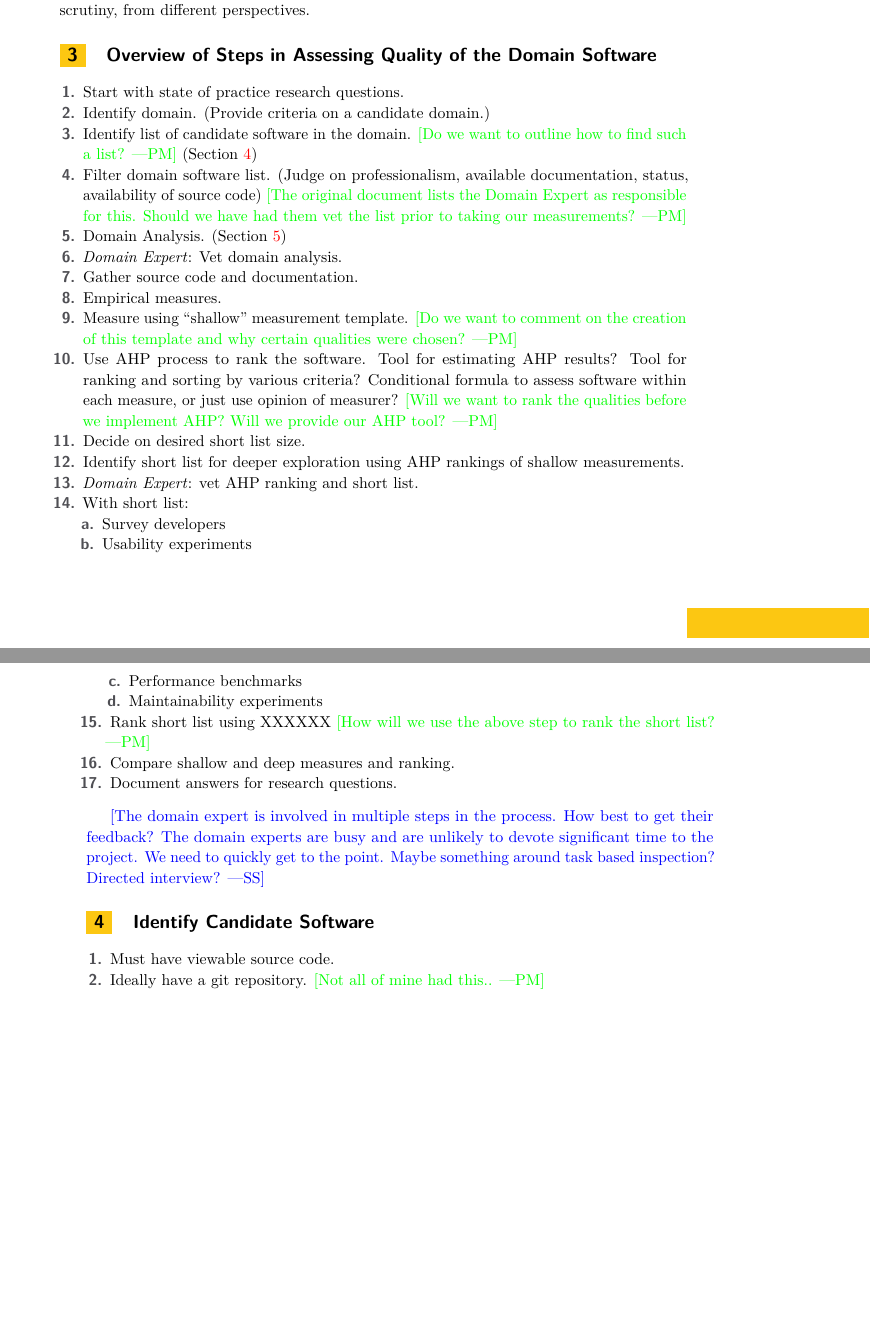
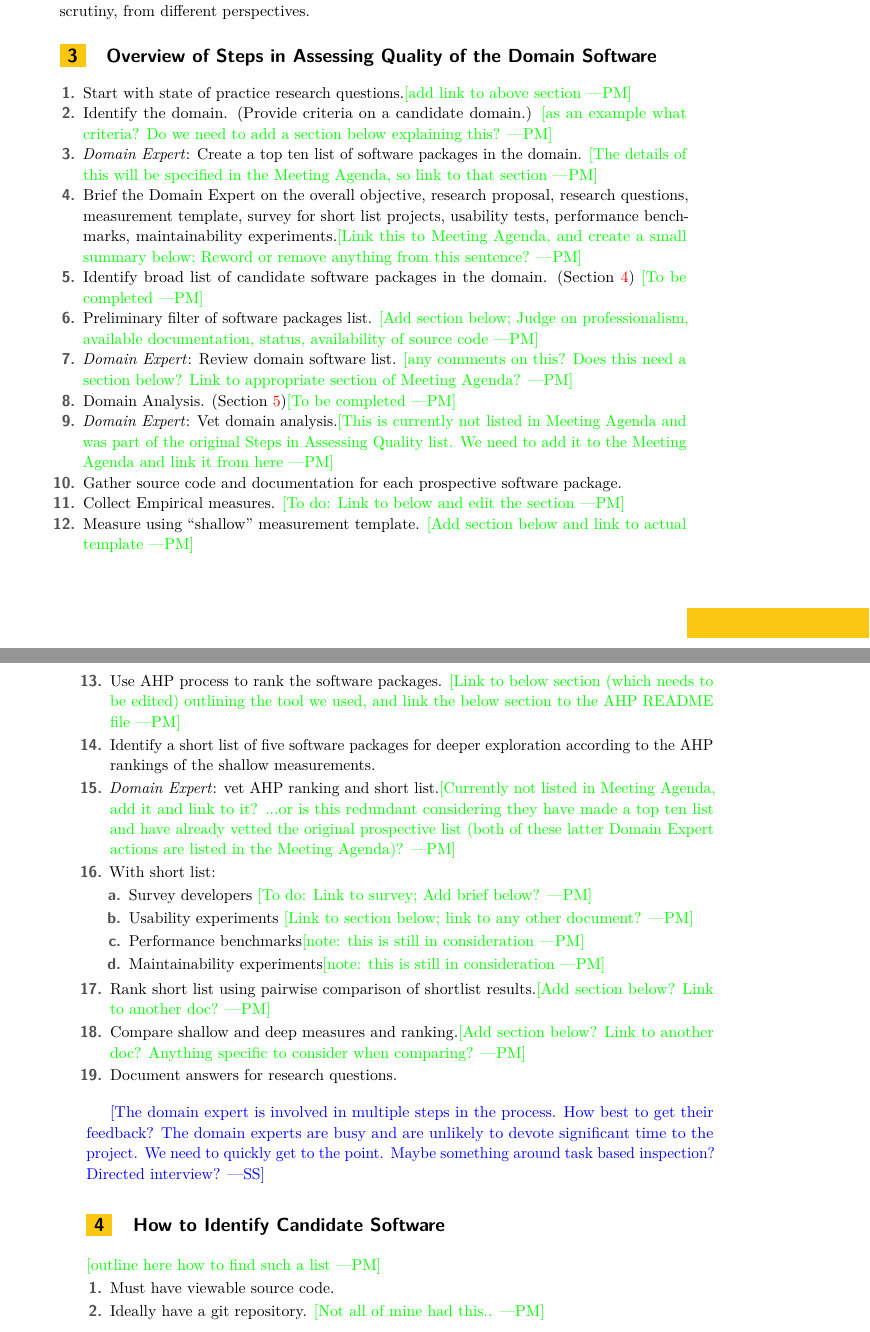
Before and after one commit to smiths/AIMSS, a LaTeX paper (StateOfPractice/Methodology/Methodology.tex): two parts of pages 3 and 4 of 11, joined at a grey line, cut so that both start at the same text, the shorter picture padded with empty space. Compiled offline with pdfLaTeX.

Commit message:
further revisions to overview of steps in assessing quality of the domain software; moved Meeting Agenda files to Methodology folder

```diff
--- a/StateOfPractice/Methodology/Methodology.tex
+++ b/StateOfPractice/Methodology/Methodology.tex
@@ -106,30 +106,30 @@ measurements are intended to force scrutiny, from different perspectives.
 \section{Overview of Steps in Assessing Quality of the Domain Software}
 
 \begin{enumerate}
-\item Start with state of practice research questions.
-\item Identify domain.  (Provide criteria on a candidate domain.)
-\item Identify list of candidate software in the domain. \pmi{Do we want to outline how to find such a list?} (Section~\ref{SecIdentifyCandSoft})
-\item Filter domain software list. (Judge on professionalism, available documentation, status, availability of source code) \pmi{The original document lists the Domain Expert as responsible for this. Should we have had them vet the list prior to taking our measurements?}
-\item Domain Analysis. (Section~\ref{SecDomainAnalysis})
-\item \emph{Domain Expert}: Vet domain analysis.
-\item Gather source code and documentation.
-\item Empirical measures.
-\item Measure using ``shallow'' measurement template. \pmi{Do we want to comment on the creation of this template and why certain qualities were chosen?}
-\item Use AHP process to rank the software.  Tool for estimating AHP results?
-  Tool for ranking and sorting by various criteria?  Conditional formula to
-  assess software within each measure, or just use opinion of measurer? \pmi{Will we want to rank the qualities before we implement AHP? Will we provide our AHP tool?}
-\item Decide on desired short list size.
-\item Identify short list for deeper exploration using AHP rankings of shallow measurements.
-\item \emph{Domain Expert}: vet AHP ranking and short list.
+\item Start with state of practice research questions.\pmi{add link to above section}
+\item Identify the domain.  (Provide criteria on a candidate domain.) \pmi{as an example what criteria? Do we need to add a section below explaining this?}
+\item \emph{Domain Expert}: Create a top ten list of software packages in the domain. \pmi{The details of this will be specified in the Meeting Agenda, so link to that section}
+\item Brief the Domain Expert on the overall objective, research proposal, research questions, measurement template, survey for short list projects, usability tests, performance benchmarks, maintainability experiments.\pmi{Link this to Meeting Agenda, and create a small summary below; Reword or remove anything from this sentence?}
+\item Identify broad list of candidate software packages in the domain. (Section~\ref{SecIdentifyCandSoft}) \pmi{To be completed}
+\item Preliminary filter of software packages list. \pmi{Add section below; Judge on professionalism, available documentation, status, availability of source code}
+\item \emph{Domain Expert}: Review domain software list. \pmi{any comments on this? Does this need a section below? Link to appropriate section of Meeting Agenda?}
+\item Domain Analysis. (Section~\ref{SecDomainAnalysis})\pmi{To be completed}
+\item \emph{Domain Expert}: Vet domain analysis.\pmi{This is currently not listed in Meeting Agenda and was part of the original Steps in Assessing Quality list. We need to add it to the Meeting Agenda and link it from here}
+\item Gather source code and documentation for each prospective software package.
+\item Collect Empirical measures. \pmi{To do: Link to below and edit the section}
+\item Measure using ``shallow'' measurement template. \pmi{Add section below and link to actual template}
+\item Use AHP process to rank the software packages. \pmi{Link to below section (which needs to be edited) outlining the tool we used, and link the below section to the AHP README file}
+\item Identify a short list of five software packages for deeper exploration according to the AHP rankings of the shallow measurements.
+\item \emph{Domain Expert}: vet AHP ranking and short list.\pmi{Currently not listed in Meeting Agenda, add it and link to it? ...or is this redundant considering they have made a top ten list and have already vetted the original prospective list (both of these latter Domain Expert actions are listed in the Meeting Agenda)?}
 \item With short list:
 \begin{enumerate}
-\item Survey developers
-\item Usability experiments
-\item Performance benchmarks
-\item Maintainability experiments
+\item Survey developers \pmi{To do: Link to survey; Add brief below?}
+\item Usability experiments \pmi{Link to section below; link to any other document?}
+\item Performance benchmarks\pmi{note: this is still in consideration}
+\item Maintainability experiments\pmi{note: this is still in consideration}
 \end{enumerate}
-\item Rank short list using XXXXXX \pmi{How will we use the above step to rank the short list?}
-\item Compare shallow and deep measures and ranking.
+\item Rank short list using pairwise comparison of shortlist results.\pmi{Add section below? Link to another doc?}
+\item Compare shallow and deep measures and ranking.\pmi{Add section below? Link to another doc? Anything specific to consider when comparing?}
 \item Document answers for research questions.
 \end{enumerate}
 
@@ -138,8 +138,8 @@ measurements are intended to force scrutiny, from different perspectives.
   significant time to the project.  We need to quickly get to the point.  Maybe
   something around task based inspection?  Directed interview?}
 
-\section{Identify Candidate Software} \label{SecIdentifyCandSoft}
-
+\section{How to Identify Candidate Software} \label{SecIdentifyCandSoft}
+\pmi{outline here how to find such a list}
 \begin{enumerate}
 \item Must have viewable source code.
 \item Ideally have a git repository. \pmi{Not all of mine had this..}
```
Also changed, not shown: StateOfPractice/Methodology/Meeting Agenda with Domain Experts.pdf (renamed from StateOfPractice/Ao-Notes/Meeting Agenda with Domain Experts.pdf), StateOfPractice/Methodology/Meeting Agenda with Domain Experts.tex (renamed from StateOfPractice/Ao-Notes/Meeting Agenda with Domain Experts.tex), StateOfPractice/Methodology/Methodology.pdf.
